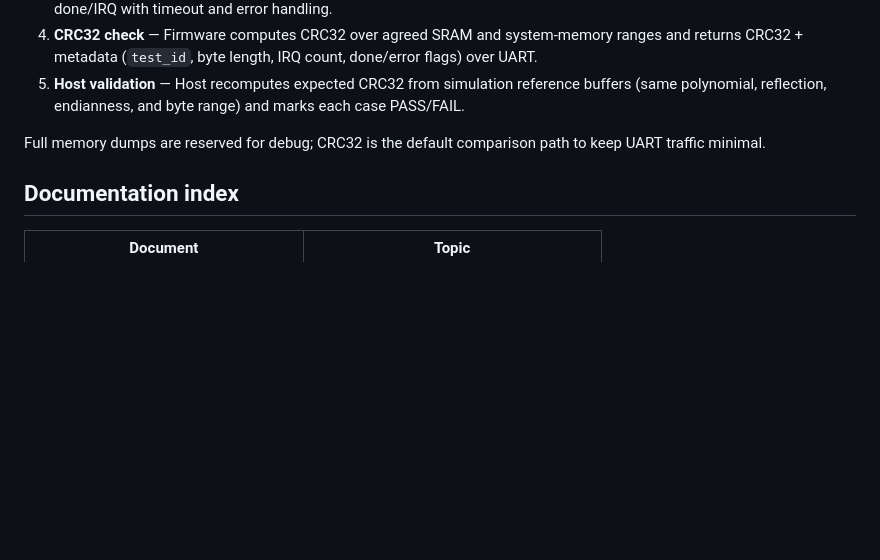
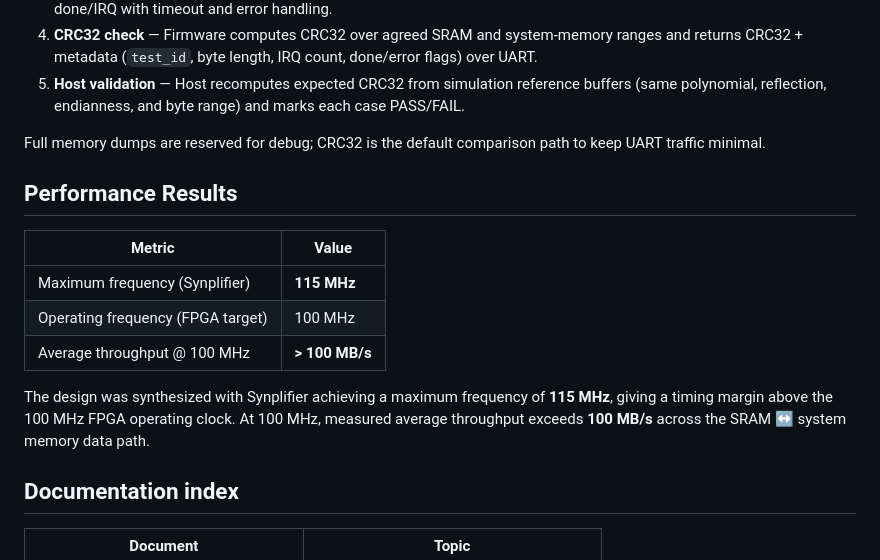
Before and after one commit to xuyizhou8129/axi-dma-engine, a Markdown page: README.md, the part around the change. Rendered like a GitHub page; blank space fills up the shorter version.

Commit message:
adding stats

```diff
--- a/README.md
+++ b/README.md
@@ -58,6 +58,16 @@ The end-to-end flow proceeds in five stages:
 
 Full memory dumps are reserved for debug; CRC32 is the default comparison path to keep UART traffic minimal.
 
+## Performance Results
+
+| Metric | Value |
+|--------|-------|
+| Maximum frequency (Synplifier) | **115 MHz** |
+| Operating frequency (FPGA target) | 100 MHz |
+| Average throughput @ 100 MHz | **> 100 MB/s** |
+
+The design was synthesized with Synplifier achieving a maximum frequency of **115 MHz**, giving a timing margin above the 100 MHz FPGA operating clock. At 100 MHz, measured average throughput exceeds **100 MB/s** across the SRAM ↔ system memory data path.
+
 ## Documentation index
 
 | Document | Topic |
```
